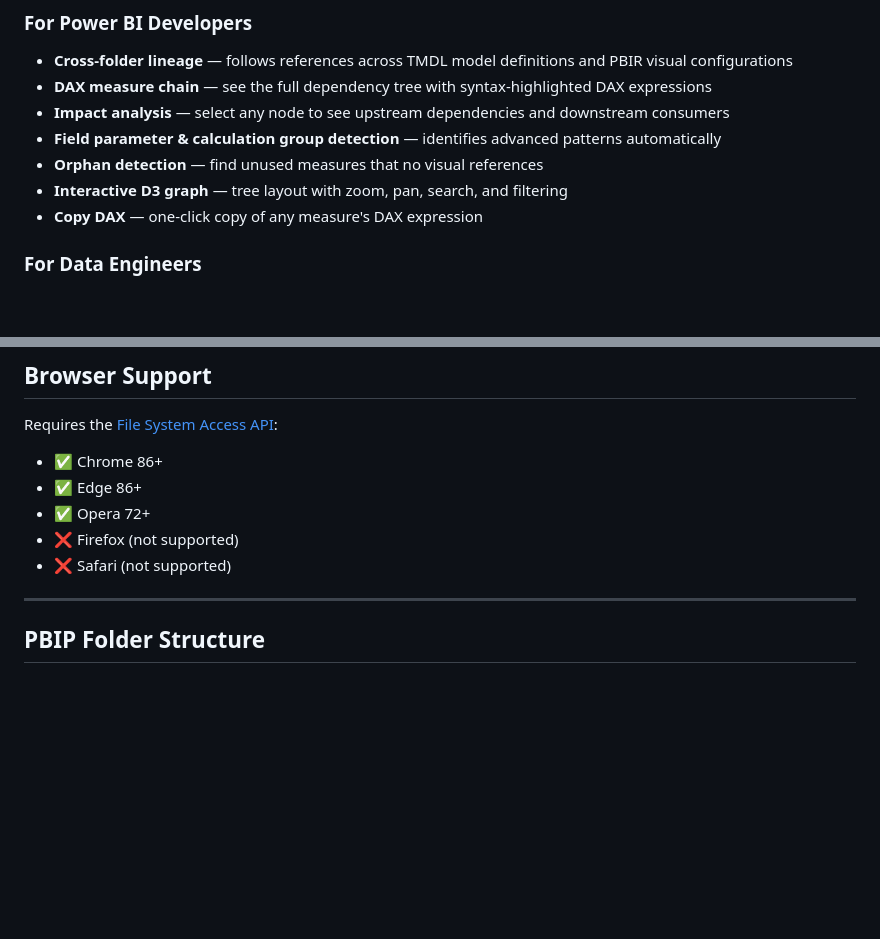
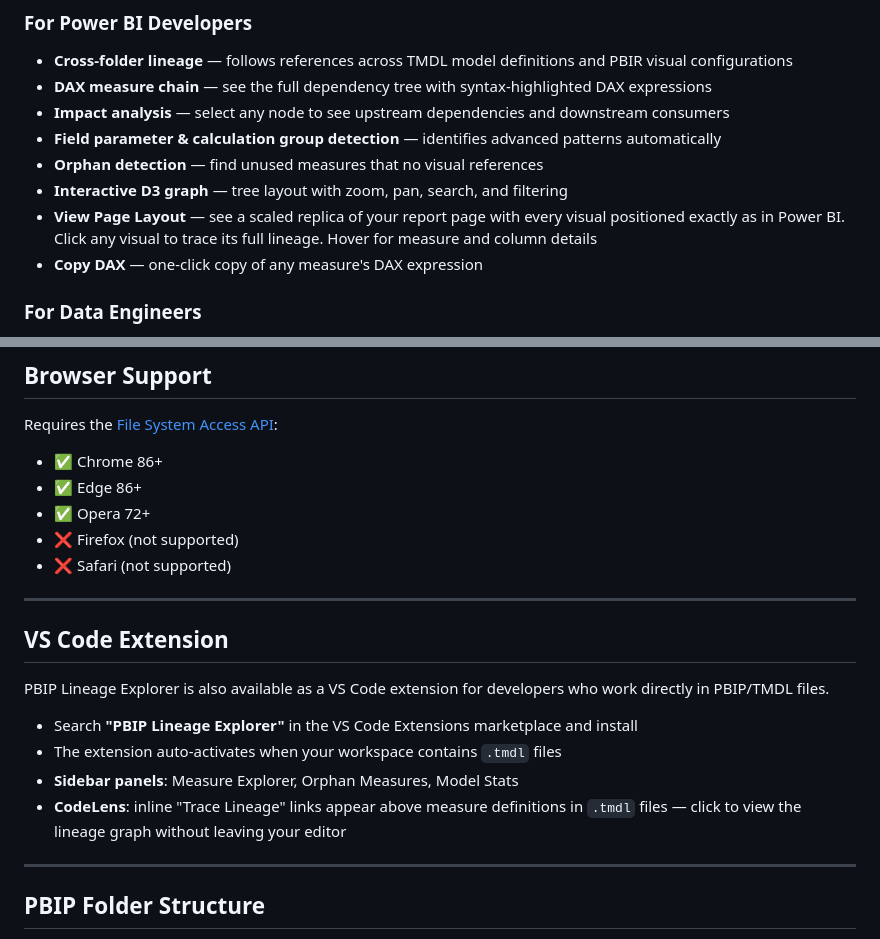
Before and after one commit to JonathanJihwanKim/pbip-lineage-explorer, a Markdown page: README.md, 2 parts joined by grey strips. Drawn GitHub-style; blank space fills up the shorter version.

```diff
--- a/README.md
+++ b/README.md
@@ -42,6 +42,7 @@ PBIP Lineage Explorer reads your Power BI Project (PBIP) files directly in the b
 - **Field parameter & calculation group detection** — identifies advanced patterns automatically
 - **Orphan detection** — find unused measures that no visual references
 - **Interactive D3 graph** — tree layout with zoom, pan, search, and filtering
+- **View Page Layout** — see a scaled replica of your report page with every visual positioned exactly as in Power BI. Click any visual to trace its full lineage. Hover for measure and column details
 - **Copy DAX** — one-click copy of any measure's DAX expression
 
 ### For Data Engineers
@@ -110,6 +152,17 @@ Requires the [File System Access API](https://developer.mozilla.org/en-US/docs/W
 - ✅ Opera 72+
 - ❌ Firefox (not supported)
 - ❌ Safari (not supported)
+
+---
+
+## VS Code Extension
+
+PBIP Lineage Explorer is also available as a VS Code extension for developers who work directly in PBIP/TMDL files.
+
+- Search **"PBIP Lineage Explorer"** in the VS Code Extensions marketplace and install
+- The extension auto-activates when your workspace contains `.tmdl` files
+- **Sidebar panels**: Measure Explorer, Orphan Measures, Model Stats
+- **CodeLens**: inline "Trace Lineage" links appear above measure definitions in `.tmdl` files — click to view the lineage graph without leaving your editor
 
 ---
 
```
Also changed, not shown: other parts of README.md (+43 -2 lines).
